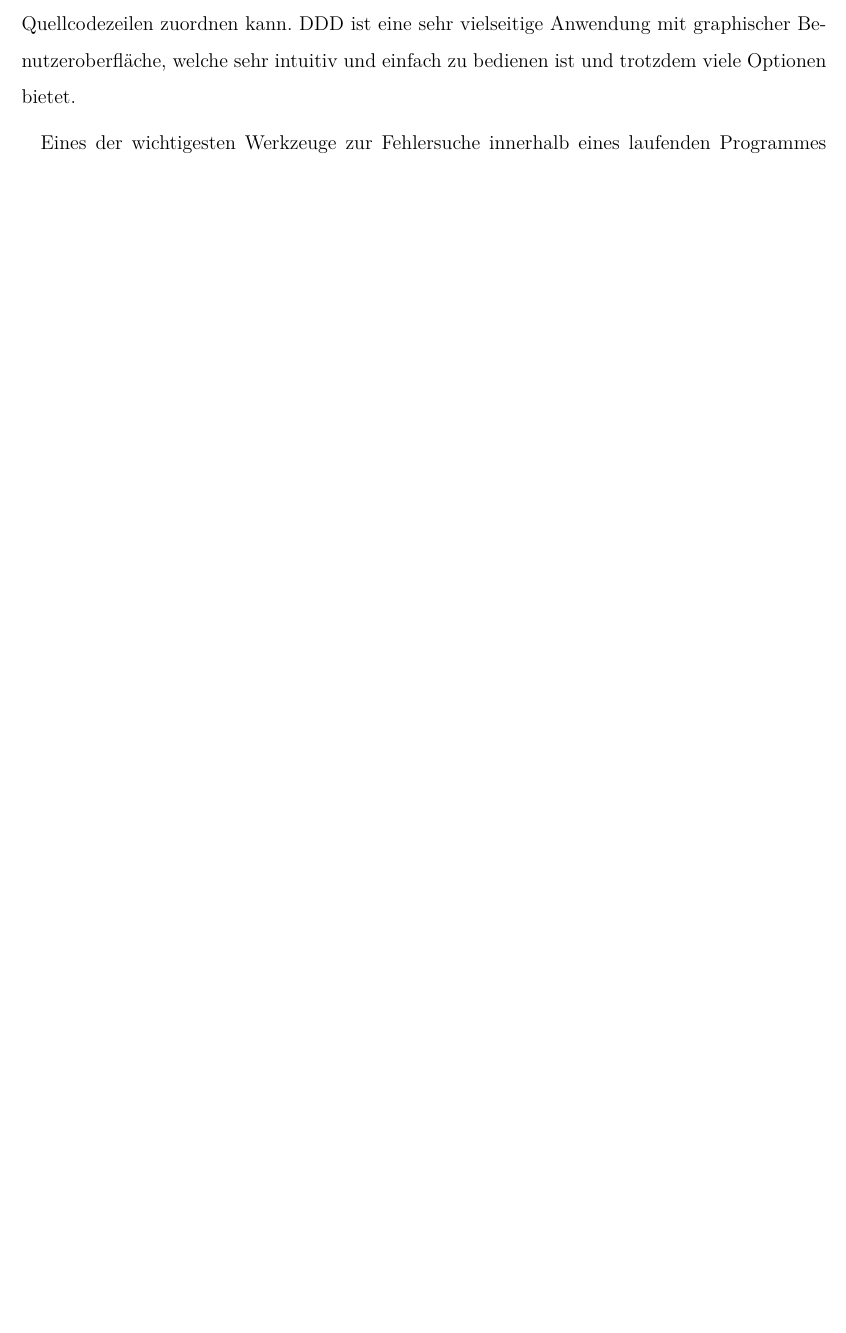
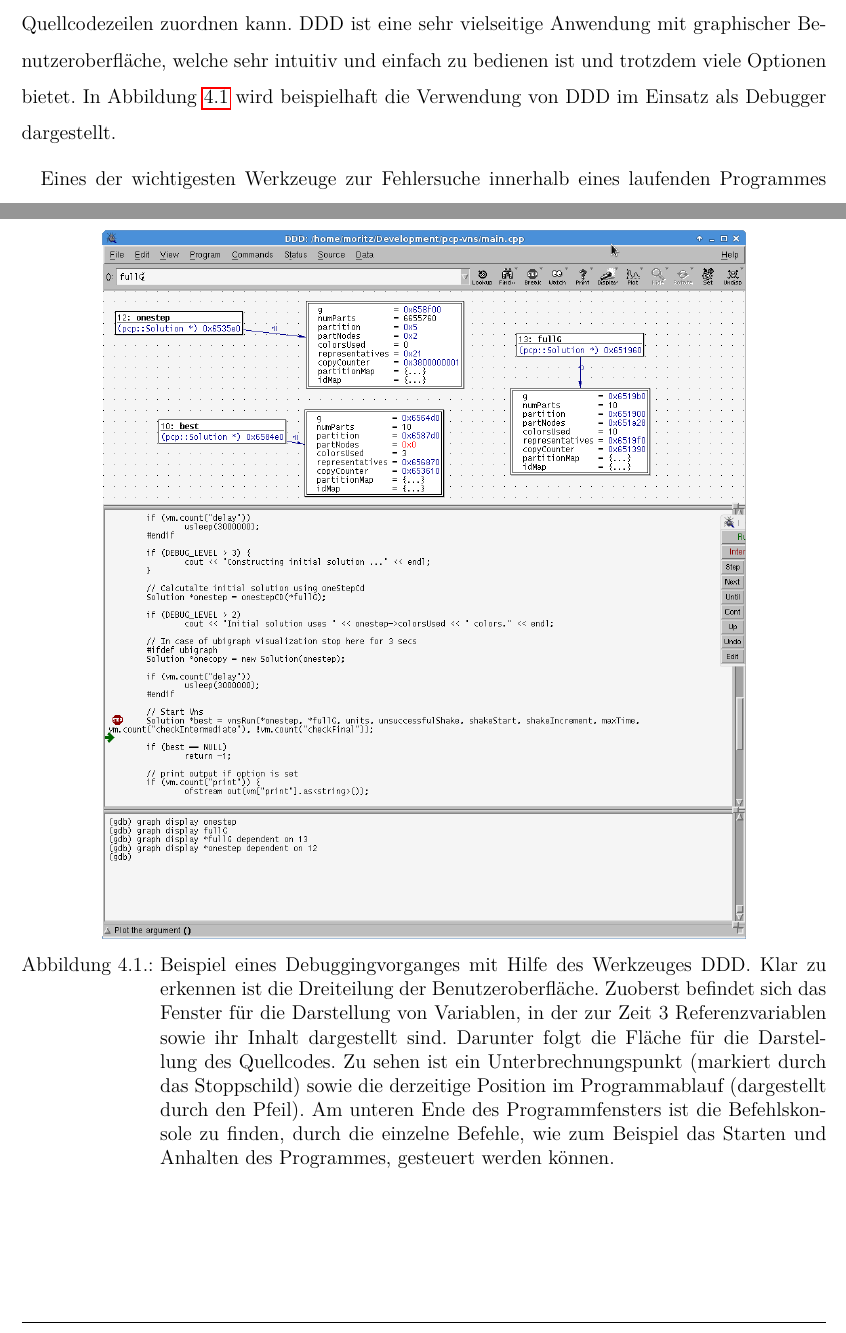
Before and after one commit to flowlo/pcp-vns, a LaTeX thesis (diplomarbeit/diplomarbeit.tex, which reads diplomarbeit/software.tex): part of page 49 of 74 before the commit and two parts of pages 49 and 50 of 75 after it, the two joined at a grey line, cut so that both start at the same text, the shorter picture padded with empty space. Compiled offline with pdfLaTeX.

Commit message:
Added a picture to illustrate DDD usage

```diff
--- a/diplomarbeit/software.tex
+++ b/diplomarbeit/software.tex
@@ -142,7 +142,18 @@
 \section{DDD}
 DDD steht für Data Display Debugger und ist ein weiteres Werkzeug zur Softwareentwicklung von GNU\@. DDD stellt Werkzeuge zum Debuggen, also zur Fehlersuche in Software, zur Verfügung. Um produktiv eingesetzt
 werden zu können muss eine spezielle Option während der Übersetzung mit GCC gesetzt werden, damit DDD einzelnen Programmschritten die richtigen Quellcodezeilen zuordnen kann. DDD ist eine sehr vielseitige
-Anwendung mit graphischer Benutzeroberfläche, welche sehr intuitiv und einfach zu bedienen ist und trotzdem viele Optionen bietet.
+Anwendung mit graphischer Benutzeroberfläche, welche sehr intuitiv und einfach zu bedienen ist und trotzdem viele Optionen bietet. In Abbildung~\ref{img:ddd} wird beispielhaft die Verwendung von DDD im
+Einsatz als Debugger dargestellt.
+
+\begin{figure}
+\centering
+\includegraphics[width=0.8\textwidth]{img/ddd.png}
+\caption[Beispielhafte Verwendung von DDD]{Beispiel eines Debuggingvorganges mit Hilfe des Werkzeuges DDD. Klar zu erkennen ist die Dreiteilung der Benutzeroberfläche.
+Zuoberst befindet sich das Fenster für die Darstellung von Variablen, in der zur Zeit 3 Referenzvariablen sowie ihr Inhalt dargestellt sind. Darunter folgt die Fläche für die Darstellung des Quellcodes.
+Zu sehen ist ein Unterbrechnungspunkt (markiert durch das Stoppschild) sowie die derzeitige Position im Programmablauf (dargestellt durch den Pfeil). Am unteren Ende des Programmfensters ist die Befehlskonsole
+zu finden, durch die einzelne Befehle, wie zum Beispiel das Starten und Anhalten des Programmes, gesteuert werden können.}
+\label{img:ddd}
+\end{figure}
 
 Eines der wichtigesten Werkzeuge zur Fehlersuche innerhalb eines laufenden Programmes sind Unterbrechungspunkte, also eine bestimmte Stelle innerhalb des Quellcodes, an dem die Ausführung angehalten werden
 soll, um den genauen Zustand des Programmes zu untersuchen. DDD stellt sowohl normale Unterbrechungspunkte als auch spezielle Punkte, welche nur unter vom Benutzer definierten Bedingungen auslösen, bereit.
```
Also changed, not shown: diplomarbeit/img/ddd.png (added).
